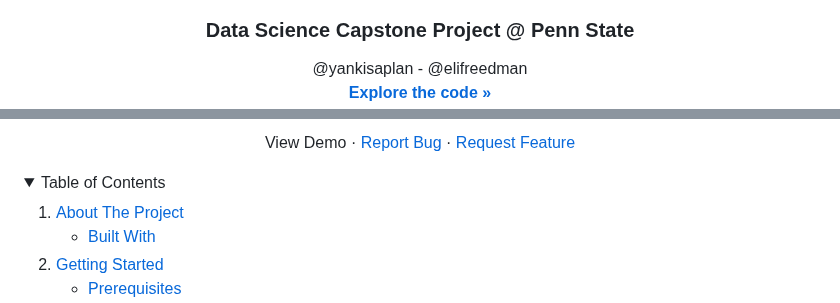
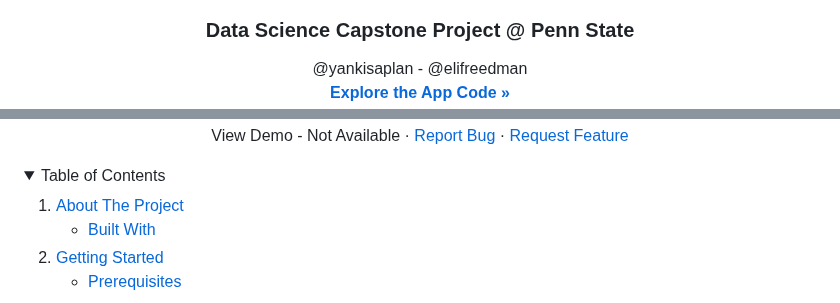
Before and after one commit to saplanyanki/Blacklist_Fraud_Detection_App, a Markdown page: README.md, 2 parts joined by grey strips. GitHub-like rendering; folded sections open.

```diff
--- a/README.md
+++ b/README.md
@@ -18,5 +18,5 @@
   <p align="center">
     @yankisaplan - @elifreedman
     <br />
-    <a href="https://github.com/saplanyanki/DS340-440/tree/main/sources"><strong>Explore the code »</strong></a>
+    <a href="https://github.com/saplanyanki/DS340-440/tree/main/app"><strong>Explore the App Code »</strong></a>
     <br />
@@ -23,5 +24,5 @@
     <br />
-    <a href="">View Demo</a>
+    <a href="">View Demo - Not Available</a>
     ·
     <a href="https://github.com/saplanyanki/DS340-440/issues">Report Bug</a>
     ·
```
Also changed, not shown: other parts of README.md (+1 -0 lines).
